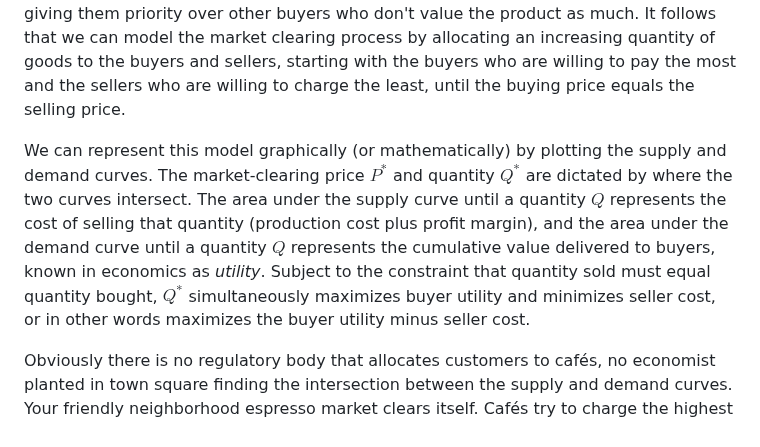
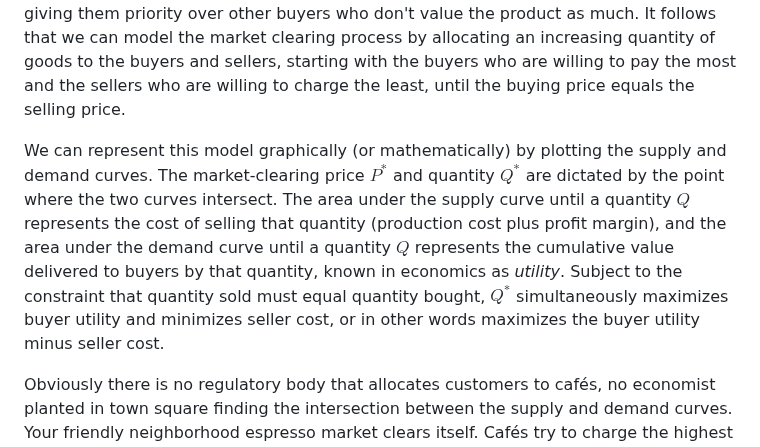
Before and after one commit to keeganmjgreen/ontario_electricity_market, a Markdown page: 2_supply_and_demand_of_electricity.md, the part around the change. Drawn GitHub-style.

```diff
--- a/2_supply_and_demand_of_electricity.md
+++ b/2_supply_and_demand_of_electricity.md
@@ -20,7 +20,7 @@ The above principles are true not just for a neighborhood of cafés but for any
 
 The allocation of buyers to sellers (customers to cafés) is a process called *clearing the market*. This determines the quantity of goods that gets exchanged in the market $Q^*$, and at what price $P^*$. The price is known as the *market price* or *market-clearing price*. A capitalist market rewards sellers who charge a low price for being able to produce at a low cost and not price-gouging, giving them priority over other, less efficient sellers. At the same time, a capitalist market rewards buyers who are willing to pay a high price, giving them priority over other buyers who don't value the product as much. It follows that we can model the market clearing process by allocating an increasing quantity of goods to the buyers and sellers, starting with the buyers who are willing to pay the most and the sellers who are willing to charge the least, until the buying price equals the selling price.
 
-We can represent this model graphically (or mathematically) by plotting the supply and demand curves. The market-clearing price $P^*$ and quantity $Q^*$ are dictated by where the two curves intersect. The area under the supply curve until a quantity $Q$ represents the cost of selling that quantity (production cost plus profit margin), and the area under the demand curve until a quantity $Q$ represents the cumulative value delivered to buyers, known in economics as *utility*. Subject to the constraint that quantity sold must equal quantity bought, $Q^*$ simultaneously maximizes buyer utility and minimizes seller cost, or in other words maximizes the buyer utility minus seller cost.
+We can represent this model graphically (or mathematically) by plotting the supply and demand curves. The market-clearing price $P^*$ and quantity $Q^*$ are dictated by the point where the two curves intersect. The area under the supply curve until a quantity $Q$ represents the cost of selling that quantity (production cost plus profit margin), and the area under the demand curve until a quantity $Q$ represents the cumulative value delivered to buyers by that quantity, known in economics as *utility*. Subject to the constraint that quantity sold must equal quantity bought, $Q^*$ simultaneously maximizes buyer utility and minimizes seller cost, or in other words maximizes the buyer utility minus seller cost.
 
 Obviously there is no regulatory body that allocates customers to cafés, no economist planted in town square finding the intersection between the supply and demand curves. Your friendly neighborhood espresso market clears itself. Cafés try to charge the highest price that the optimal number of customers are willing to pay, and customers naturally seek out the lowest price that cafés are willing to charge; the two sides meet somewhere in the middle.
 
```
